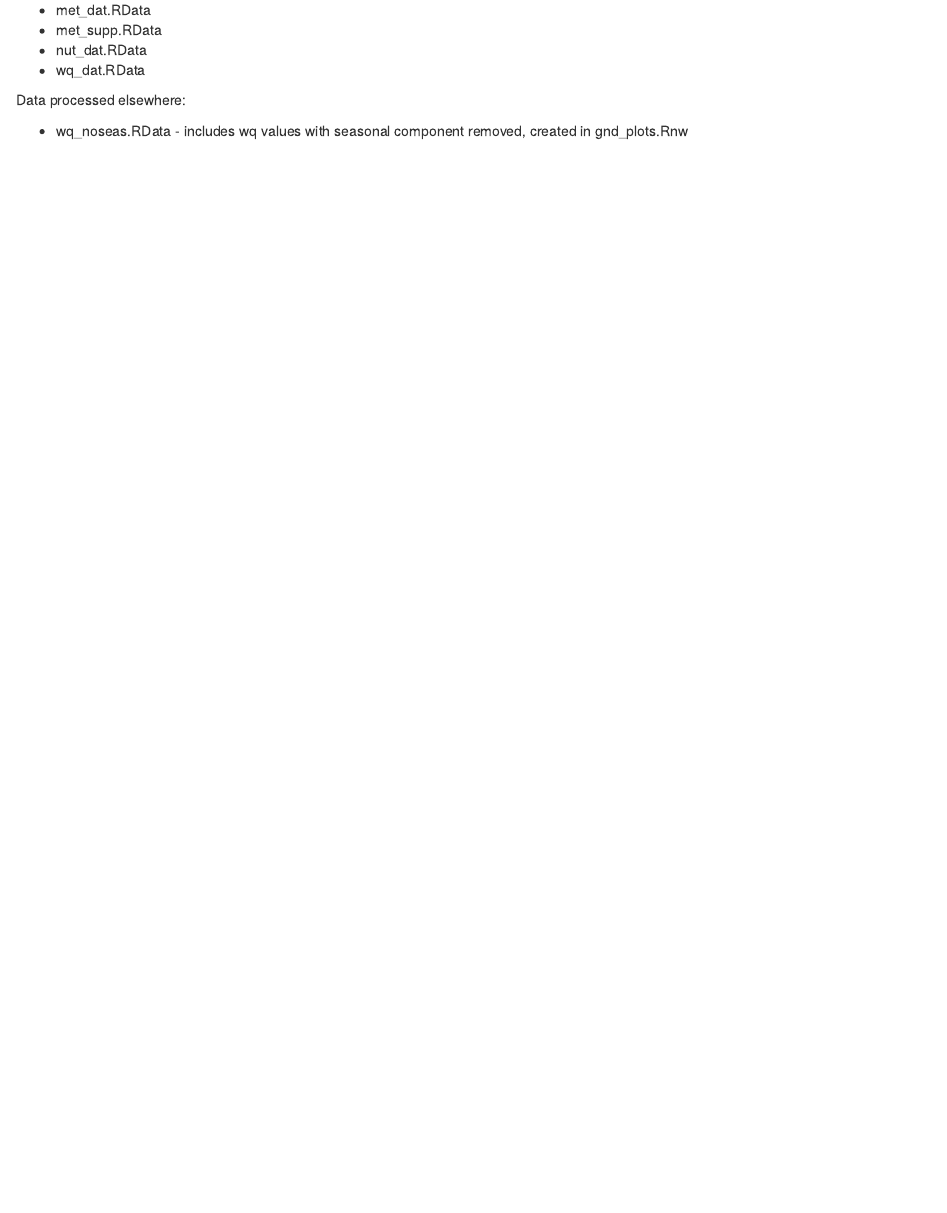
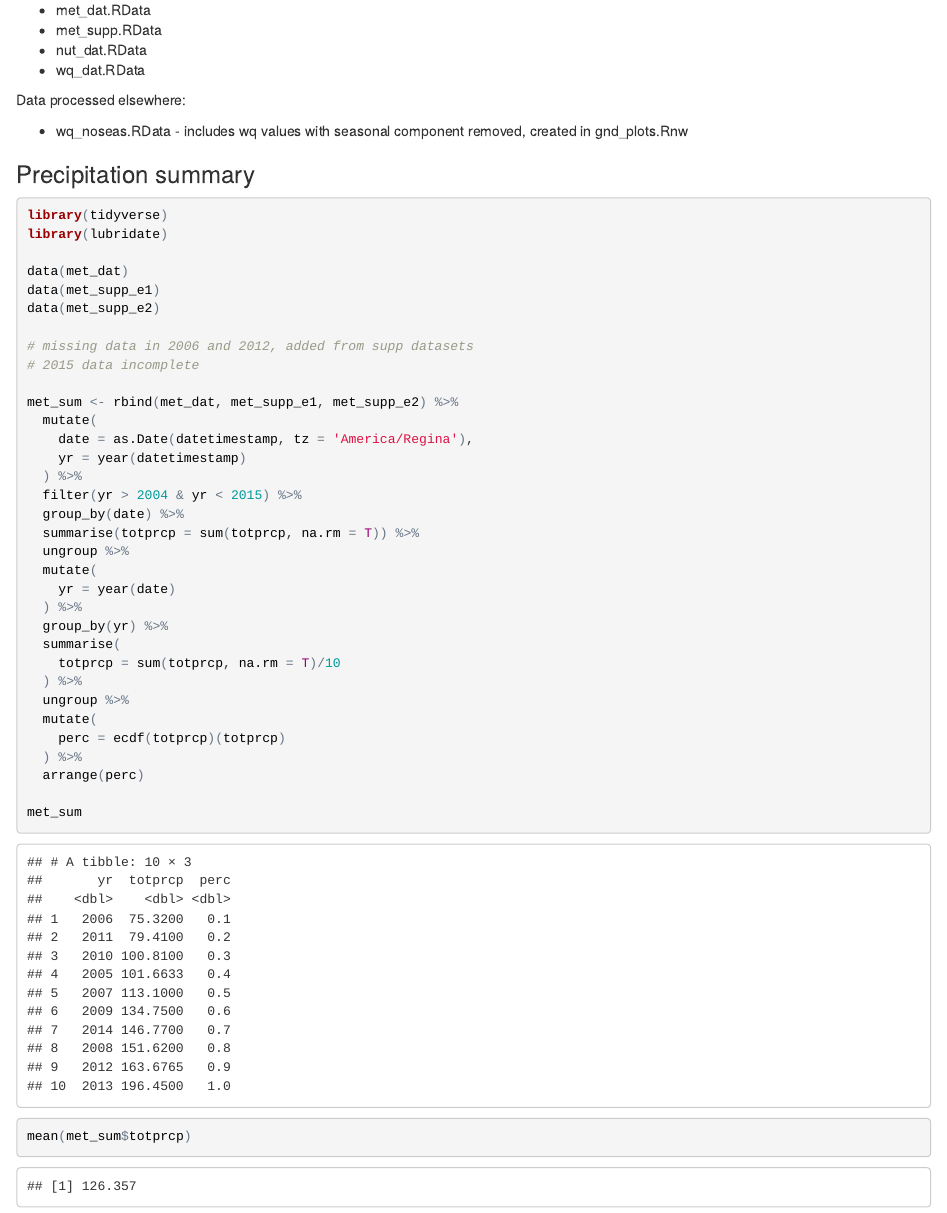
Before and after one commit to fawda123/gndphosphate, an R Markdown document (README.Rmd): the page in a window 1100 px wide, from 90 px down. The pictures show the output file README.html that the author committed with the source, opened offline.

Commit message:
almost done with results

````diff
--- a/README.Rmd
+++ b/README.Rmd
@@ -8,3 +10,42 @@ Data processed with alldat_proc.R include:
 Data processed elsewhere:
 
 * wq_noseas.RData - includes wq values with seasonal component removed, created in gnd_plots.Rnw
+
+### Precipitation summary
+
+```{r, warning = F, message = F}
+library(tidyverse)
+library(lubridate)
+
+data(met_dat)
+data(met_supp_e1)
+data(met_supp_e2)
+
+# missing data in 2006 and 2012, added from supp datasets
+# 2015 data incomplete
+
+met_sum <- rbind(met_dat, met_supp_e1, met_supp_e2) %>%
+  mutate(
+    date = as.Date(datetimestamp, tz = 'America/Regina'),
+    yr = year(datetimestamp)
+  ) %>%
+  filter(yr > 2004 & yr < 2015) %>%
+  group_by(date) %>%
+  summarise(totprcp = sum(totprcp, na.rm = T)) %>%
+  ungroup %>%
+  mutate(
+    yr = year(date)
+  ) %>%
+  group_by(yr) %>%
+  summarise(
+    totprcp = sum(totprcp, na.rm = T)/10
+  ) %>%
+  ungroup %>%
+  mutate(
+    perc = ecdf(totprcp)(totprcp)
+  ) %>%
+  arrange(perc)
+
+met_sum
+mean(met_sum$totprcp)
+```
````
Also changed, not shown: README.html, figs/Fig2.pdf, figs/Fig3.pdf, figs/Fig4.pdf, figs/Fig5.pdf, figs/FigS1.pdf, gnd_plots-concordance.tex, gnd_plots.pdf, gnd_plots.tex, word/Table1.xlsx (added), README.Rmd (2 more changed lines), 4 other files.
